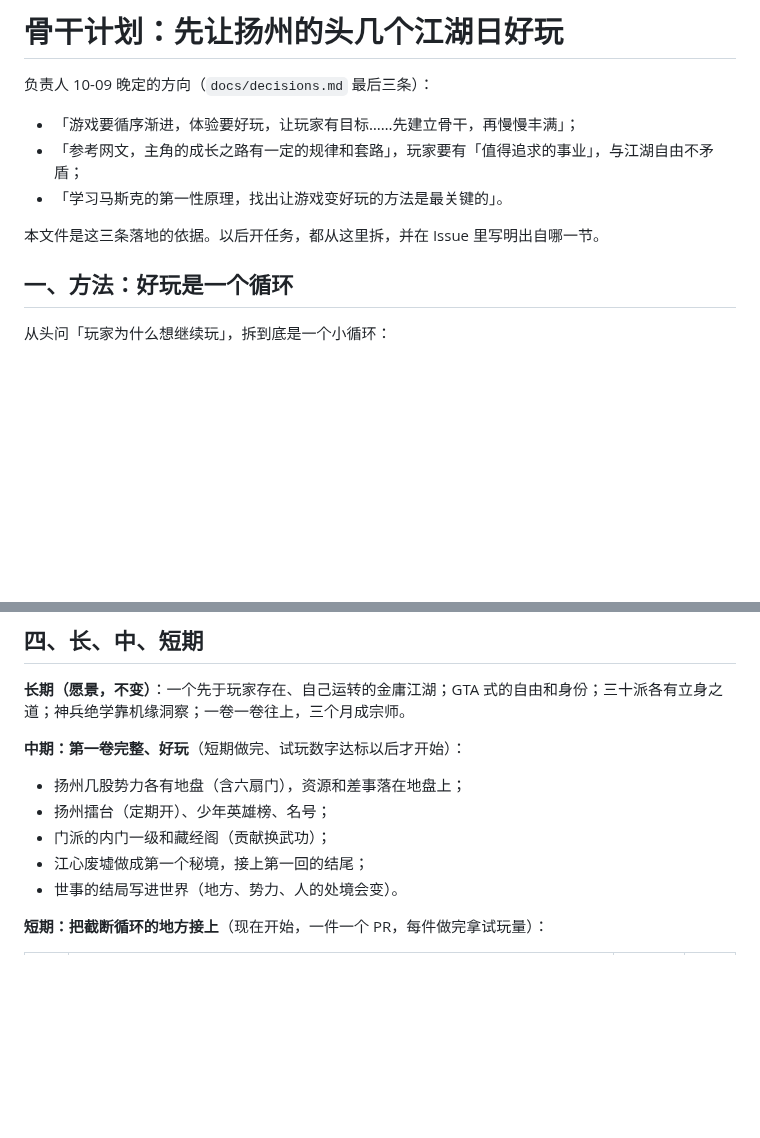
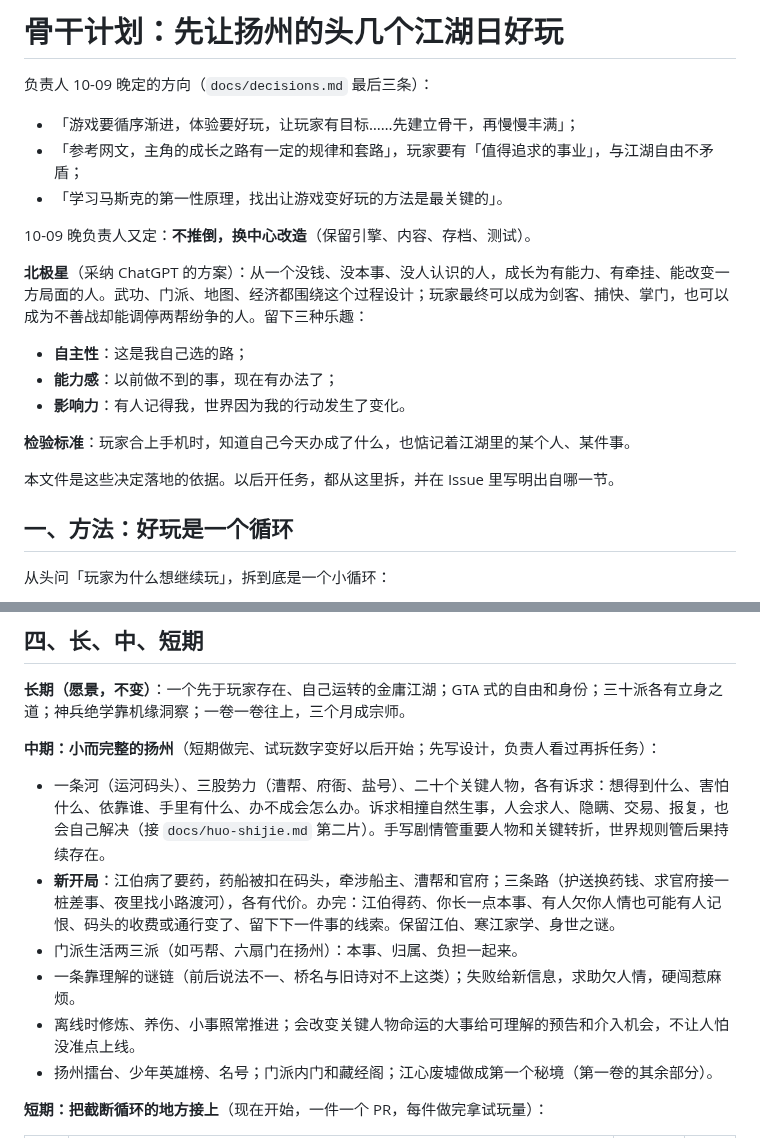
Before and after one commit to mud4u404/game006, a Markdown page: docs/gugan.md, 2 parts joined by grey strips. GitHub-like rendering; blank space fills up the shorter version.

Commit message:
决定：不推倒，换中心改造；宪章 P7 改机制
北极星与三种乐趣（采纳 ChatGPT 方案）；P7 只限变强速度、不限行动；开局改成药船被扣；战斗先不动。
骨干计划中期改为「小而完整的扬州」。

Co-Authored-By: Claude Opus 5.5 <noreply@anthropic.com>
Claude-Session: https://claude.ai/code/session_01XDp4818R2Awa9CSBtvezcD

```diff
--- a/docs/gugan.md
+++ b/docs/gugan.md
@@ -5,7 +5,16 @@
 - 「参考网文，主角的成长之路有一定的规律和套路」，玩家要有「值得追求的事业」，与江湖自由不矛盾；
 - 「学习马斯克的第一性原理，找出让游戏变好玩的方法是最关键的」。
 
-本文件是这三条落地的依据。以后开任务，都从这里拆，并在 Issue 里写明出自哪一节。
+10-09 晚负责人又定：**不推倒，换中心改造**（保留引擎、内容、存档、测试）。
+
+**北极星**（采纳 ChatGPT 的方案）：从一个没钱、没本事、没人认识的人，成长为有能力、有牵挂、能改变一方局面的人。武功、门派、地图、经济都围绕这个过程设计；玩家最终可以成为剑客、捕快、掌门，也可以成为不善战却能调停两帮纷争的人。留下三种乐趣：
+- **自主性**：这是我自己选的路；
+- **能力感**：以前做不到的事，现在有办法了；
+- **影响力**：有人记得我，世界因为我的行动发生了变化。
+
+**检验标准**：玩家合上手机时，知道自己今天办成了什么，也惦记着江湖里的某个人、某件事。
+
+本文件是这些决定落地的依据。以后开任务，都从这里拆，并在 Issue 里写明出自哪一节。
 
 ## 一、方法：好玩是一个循环
 
@@ -60,12 +69,13 @@ ChatGPT 10-09 的评估用一句话说了同一件事，也补上了「痕迹」
 
 **长期（愿景，不变）**：一个先于玩家存在、自己运转的金庸江湖；GTA 式的自由和身份；三十派各有立身之道；神兵绝学靠机缘洞察；一卷一卷往上，三个月成宗师。
 
-**中期：第一卷完整、好玩**（短期做完、试玩数字达标以后才开始）：
-- 扬州几股势力各有地盘（含六扇门），资源和差事落在地盘上；
-- 扬州擂台（定期开）、少年英雄榜、名号；
-- 门派的内门一级和藏经阁（贡献换武功）；
-- 江心废墟做成第一个秘境，接上第一回的结尾；
-- 世事的结局写进世界（地方、势力、人的处境会变）。
+**中期：小而完整的扬州**（短期做完、试玩数字变好以后开始；先写设计，负责人看过再拆任务）：
+- 一条河（运河码头）、三股势力（漕帮、府衙、盐号）、二十个关键人物，各有诉求：想得到什么、害怕什么、依靠谁、手里有什么、办不成会怎么办。诉求相撞自然生事，人会求人、隐瞒、交易、报复，也会自己解决（接 `docs/huo-shijie.md` 第二片）。手写剧情管重要人物和关键转折，世界规则管后果持续存在。
+- **新开局**：江伯病了要药，药船被扣在码头，牵涉船主、漕帮和官府；三条路（护送换药钱、求官府接一桩差事、夜里找小路渡河），各有代价。办完：江伯得药、你长一点本事、有人欠你人情也可能有人记恨、码头的收费或通行变了、留下下一件事的线索。保留江伯、寒江家学、身世之谜。
+- 门派生活两三派（如丐帮、六扇门在扬州）：本事、归属、负担一起来。
+- 一条靠理解的谜链（前后说法不一、桥名与旧诗对不上这类）；失败给新信息，求助欠人情，硬闯惹麻烦。
+- 离线时修炼、养伤、小事照常推进；会改变关键人物命运的大事给可理解的预告和介入机会，不让人怕没准点上线。
+- 扬州擂台、少年英雄榜、名号；门派内门和藏经阁；江心废墟做成第一个秘境（第一卷的其余部分）。
 
 **短期：把截断循环的地方接上**（现在开始，一件一个 PR，每件做完拿试玩量）：
 
```
Also changed, not shown: docs/charter.md (+1 -1 lines), docs/decisions.md (+1 -0 lines).
